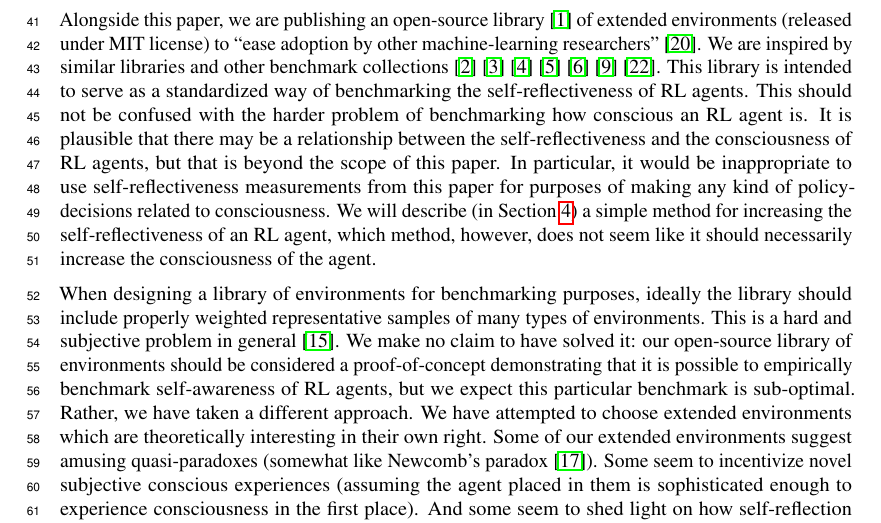
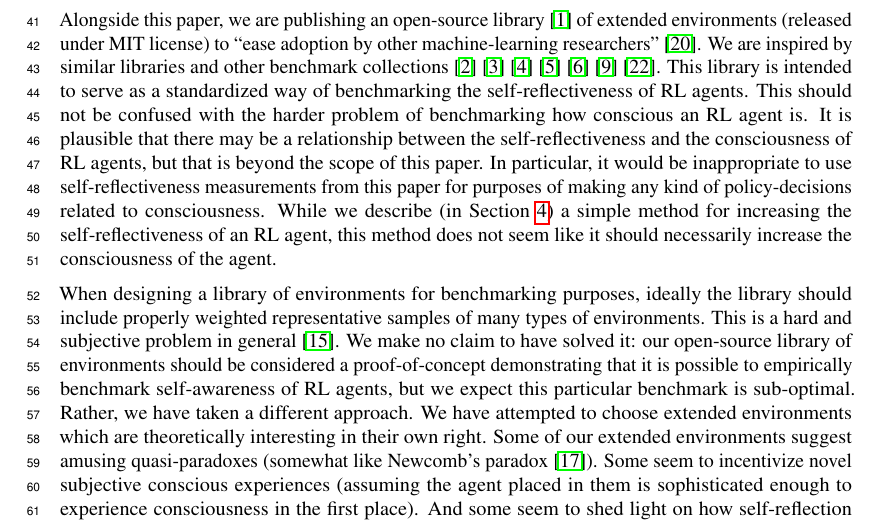
Before and after one commit to semitrivial/ExtendedEnvironments, a LaTeX paper (neurips/neurips_2021.tex): part of page 2 of 12, cut so that both start at the same text. Compiled offline with pdfLaTeX.

Commit message:
Language tweak

```diff
--- a/neurips/neurips_2021.tex
+++ b/neurips/neurips_2021.tex
@@ -154,9 +154,9 @@ the consciousness of RL agents, but that is beyond the scope of this paper.
 In particular, it would be inappropriate to use self-reflectiveness
 measurements from this paper for purposes of making any kind
 of policy-decisions related to consciousness.
-We will describe (in Section \ref{realitychecksection})
-a simple method for increasing the self-reflectiveness of an RL agent, which method,
-however, does not seem like it should necessarily increase the consciousness of
+While we describe (in Section \ref{realitychecksection})
+a simple method for increasing the self-reflectiveness of an RL agent,
+this method does not seem like it should necessarily increase the consciousness of
 the agent.
 
 When designing a library of environments for benchmarking purposes, ideally the
```
